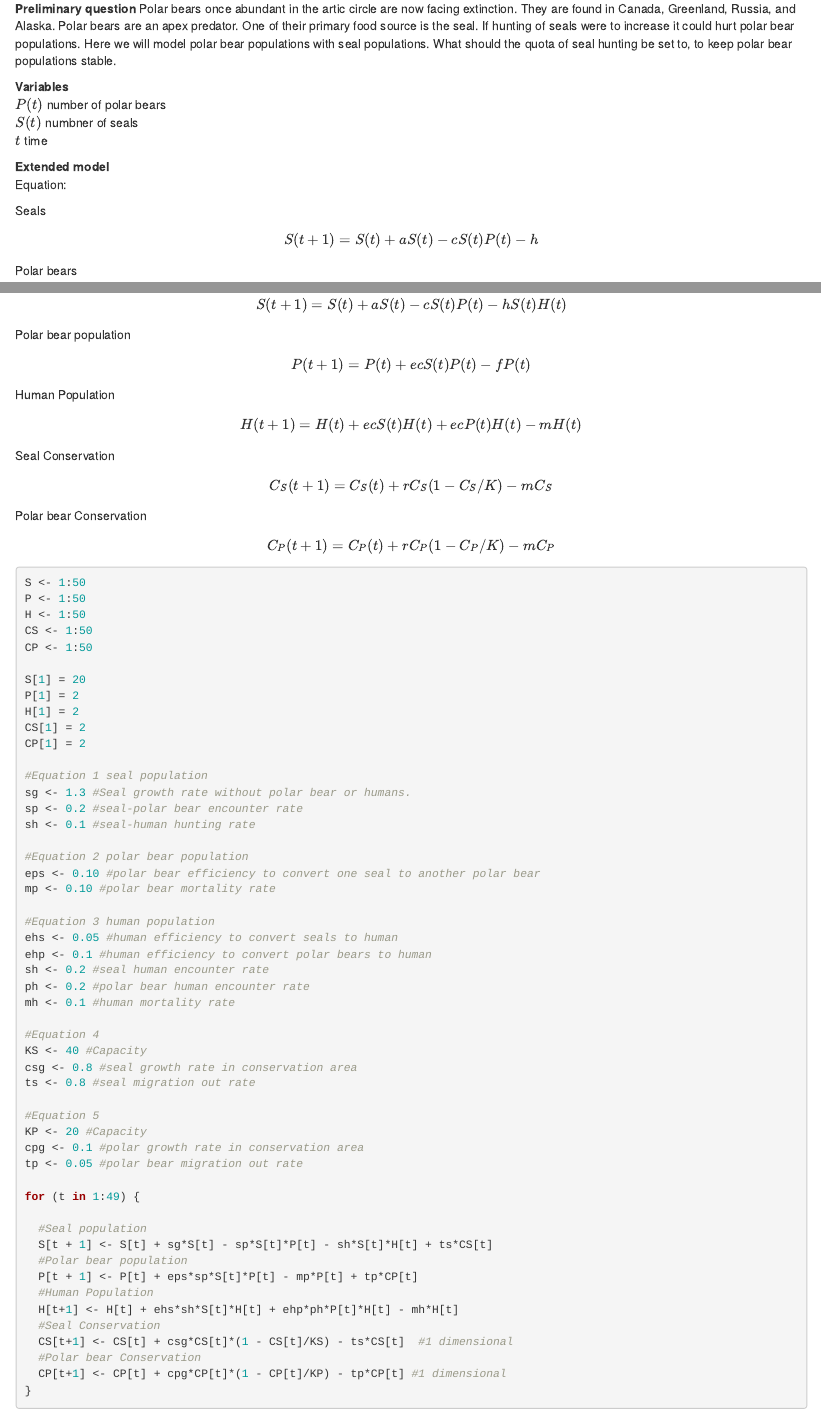
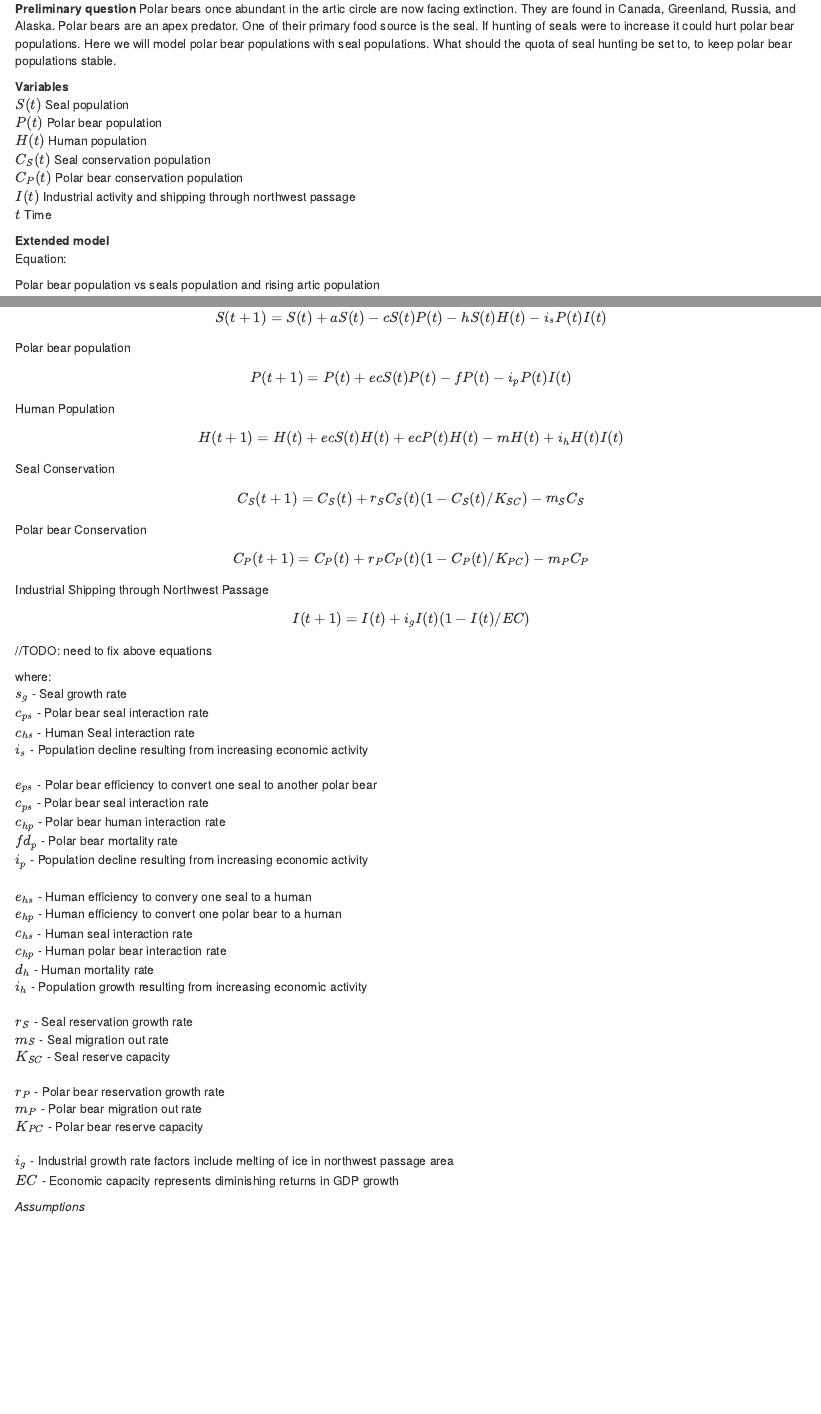
Before and after one commit to Kirisanth/Introduction-to-modelling, an R Markdown document (Project/ModelExtenstion.Rmd): the page in a window 1100 px wide, from 3120 px down, and a second part further down, joined at a grey line. Rendered offline with R 4.5, knitr and Pandoc, with nearby package versions.

Commit message:
Added constants and meaning to extended model, and added Arctic Shipping and Industrial activity to model

````diff
--- a/Project/ModelExtenstion.Rmd
+++ b/Project/ModelExtenstion.Rmd
@@ -193,19 +199,65 @@ plot(Pl)
+Polar bears once abundant in the artic circle are now facing extinction. They are found in Canada, Greenland, Russia, and Alaska. Polar bears are an apex predator. One of their primary food source is the seal. If hunting of seals were to increase it could hurt polar bear populations. Here we will model polar bear populations with seal populations. What should the quota of seal hunting be set to, to keep polar bear populations stable.
+
+**Variables** \
+$S(t)$ Seal population \
+$P(t)$ Polar bear population \
+$H(t)$ Human population\
+$C_{S}(t)$ Seal conservation population\
+$C_{P}(t)$ Polar bear conservation population\
+$I(t)$ Industrial activity and shipping through northwest passage\
+$t$ Time \
+
+**Extended model** \
+Equation: \
 
 Polar bear population vs seals population and rising artic population
 
 Seal population
-$$ S(t + 1) = S(t) + aS(t) - cS(t)P(t) - hS(t)H(t) $$
+$$ S(t + 1) = S(t) + aS(t) - cS(t)P(t) - hS(t)H(t) - i_{s}P(t)I(t)$$
 Polar bear population
-$$ P(t + 1) = P(t) + ecS(t)P(t) - fP(t) $$
+$$ P(t + 1) = P(t) + ecS(t)P(t) - fP(t) - i_{p}P(t)I(t)$$
 Human Population
-$$ H(t+1) = H(t) + ecS(t)H(t) + ecP(t)H(t) - mH(t) $$
+$$ H(t+1) = H(t) + ecS(t)H(t) + ecP(t)H(t) - mH(t) + i_{h}H(t)I(t)$$
 Seal Conservation
-$$ C_{S}(t+1) = C_{S}(t) + rC_{S}(1 - C_{S}/K) - mC_{S} $$
+$$ C_{S}(t+1) = C_{S}(t) + r_{S}C_{S}(t)(1 - C_{S}(t)/K_{SC}) - m_{S}C_{S} $$
 Polar bear Conservation
-$$ C_{P}(t+1) = C_{P}(t) + rC_{P}(1 - C_{P}/K) - mC_{P} $$
+$$ C_{P}(t+1) = C_{P}(t) + r_{P}C_{P}(t)(1 - C_{P}(t)/K_{PC}) - m_{P}C_{P} $$
+Industrial Shipping through Northwest Passage
+$$ I(t+1) = I(t) + i_{g}I(t)(1-I(t)/EC)$$
 
+//TODO: need to fix above equations
 
+where: \
+$s_{g}$ - Seal growth rate \
+$c_{ps}$ - Polar bear seal interaction rate \
+$c_{hs}$ - Human Seal interaction rate \
+$i_{s}$ - Population decline resulting from increasing economic activity \
+\
+$e_{ps}$ - Polar bear efficiency to convert one seal to another polar bear \
+$c_{ps}$ - Polar bear seal interaction rate \
+$c_{hp}$ - Polar bear human interaction rate \
+$f$$d_{p}$ - Polar bear mortality rate \
+$i_{p}$ - Population decline resulting from increasing economic activity \
+\
+$e_{hs}$ - Human efficiency to convery one seal to a human \
+$e_{hp}$ - Human efficiency to convert one polar bear to a human \
+$c_{hs}$ - Human seal interaction rate\
+$c_{hp}$ - Human polar bear interaction rate\
+$d_{h}$ - Human mortality rate \
+$i_{h}$ - Population growth resulting from increasing economic activity \
+\
+$r_{S}$ - Seal reservation growth rate \
+$m_S$ - Seal migration out rate \
+$K_{SC}$ - Seal reserve capacity \
+\
+$r_{P}$ - Polar bear reservation growth rate \
+$m_P$ - Polar bear migration out rate \
+$K_{PC}$ - Polar bear reserve capacity \
+\
+$i_{g}$ - Industrial growth rate factors include melting of ice in northwest passage area \
+$EC$ - Economic capacity represents diminishing returns in GDP growth \
 
+*Assumptions*
 
 
 ```{r}
````
Also changed, not shown: Project/ModelExtenstion.html, Project/ModelExtenstion.Rmd (15 more changed lines).
